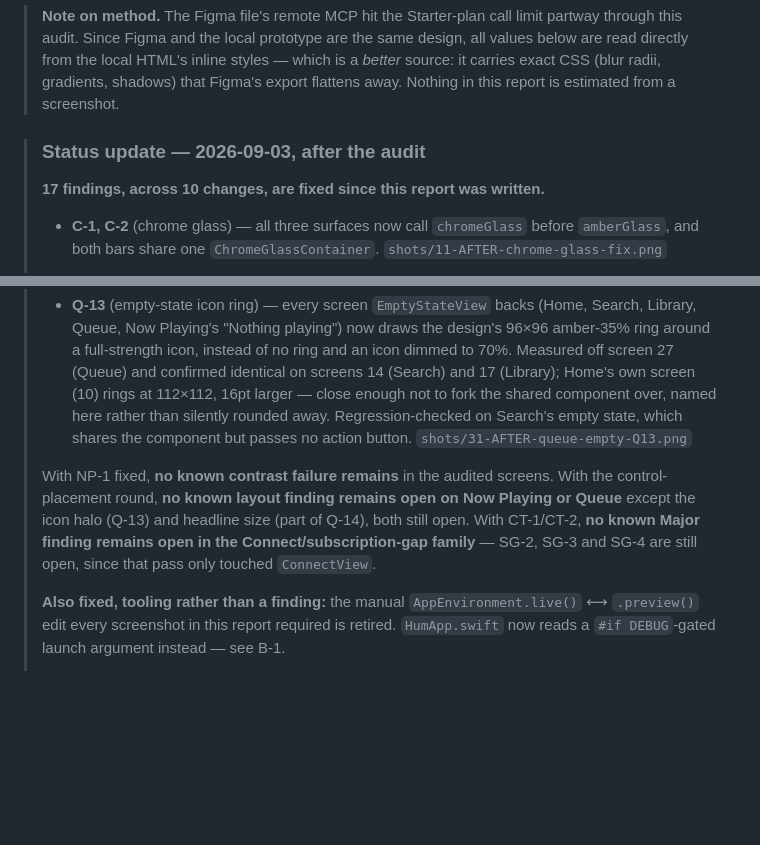
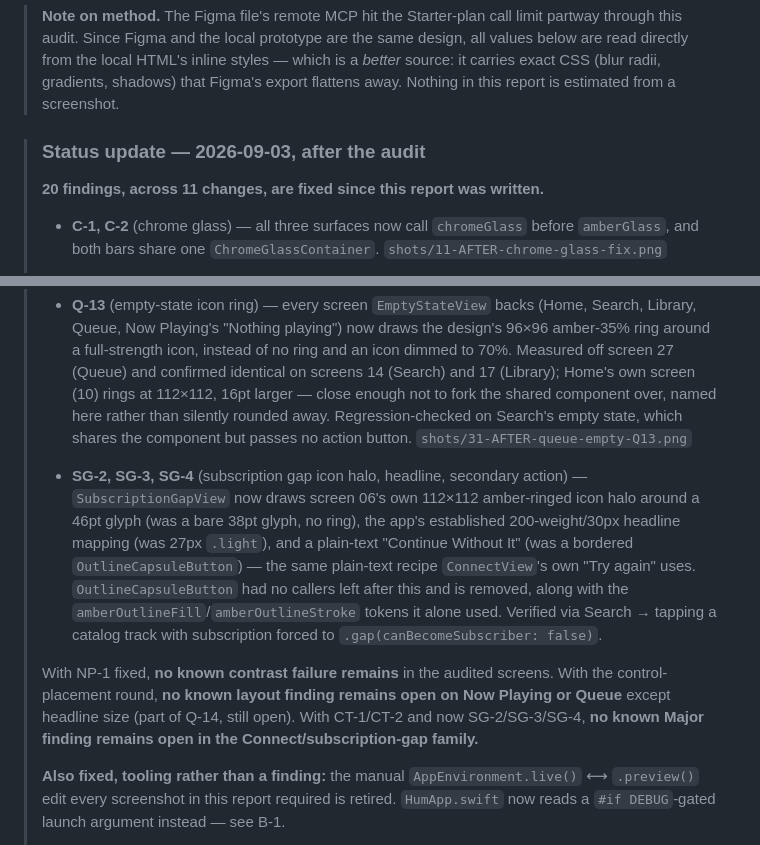
Before and after one commit to suraj-shetty/HumApp, a Markdown page: design-audit/HUM_AUDIT.md, 2 parts joined by grey strips. Drawn GitHub-style; blank space fills up the shorter version.

Commit message:
Record SG-2, SG-3 and SG-4 as fixed
Co-Authored-By: Claude Sonnet 5 <noreply@anthropic.com>

```diff
--- a/design-audit/HUM_AUDIT.md
+++ b/design-audit/HUM_AUDIT.md
@@ -9,7 +9,7 @@
 
 > ### Status update — 2026-09-03, after the audit
 >
-> **17 findings, across 10 changes, are fixed since this report was written.**
+> **20 findings, across 11 changes, are fixed since this report was written.**
 >
 > - **C-1, C-2** (chrome glass) — all three surfaces now call `chromeGlass` before `amberGlass`, and both bars share one `ChromeGlassContainer`. `shots/11-AFTER-chrome-glass-fix.png`
 > - **M-5** (text ramp) — `textTertiary`/`textQuaternary` removed, replaced by `textMuted` at the design's 62%.
@@ -24,8 +24,9 @@
 >
 > - **Q-12** (Queue empty-state button) — `EmptyStateView`'s action button now uses a new `AmberOutlineButton` (border only, no fill, amber label — screen 27's actual recipe) instead of the misleadingly-named `OutlineCapsuleButton`, which filled and labelled in white. `OutlineCapsuleButton` itself is untouched — it still serves `SubscriptionGapView`'s "Continue Without It", where **SG-4 remains open**: the two screens that used to share this one component wanted two different treatments, which is why a second component exists now rather than one shared fix. Built to screen 27's own height (48) too, closing that half of Q-14 as a side effect of building the button correctly; Q-14's headline-size delta is untouched. `shots/30-AFTER-queue-empty-Q12.png`
 > - **Q-13** (empty-state icon ring) — every screen `EmptyStateView` backs (Home, Search, Library, Queue, Now Playing's "Nothing playing") now draws the design's 96×96 amber-35% ring around a full-strength icon, instead of no ring and an icon dimmed to 70%. Measured off screen 27 (Queue) and confirmed identical on screens 14 (Search) and 17 (Library); Home's own screen (10) rings at 112×112, 16pt larger — close enough not to fork the shared component over, named here rather than silently rounded away. Regression-checked on Search's empty state, which shares the component but passes no action button. `shots/31-AFTER-queue-empty-Q13.png`
+> - **SG-2, SG-3, SG-4** (subscription gap icon halo, headline, secondary action) — `SubscriptionGapView` now draws screen 06's own 112×112 amber-ringed icon halo around a 46pt glyph (was a bare 38pt glyph, no ring), the app's established 200-weight/30px headline mapping (was 27px `.light`), and a plain-text "Continue Without It" (was a bordered `OutlineCapsuleButton`) — the same plain-text recipe `ConnectView`'s own "Try again" uses. `OutlineCapsuleButton` had no callers left after this and is removed, along with the `amberOutlineFill`/`amberOutlineStroke` tokens it alone used. Verified via Search → tapping a catalog track with subscription forced to `.gap(canBecomeSubscriber: false)`.
 >
-> With NP-1 fixed, **no known contrast failure remains** in the audited screens. With the control-placement round, **no known layout finding remains open on Now Playing or Queue** except the icon halo (Q-13) and headline size (part of Q-14), both still open. With CT-1/CT-2, **no known Major finding remains open in the Connect/subscription-gap family** — SG-2, SG-3 and SG-4 are still open, since that pass only touched `ConnectView`.
+> With NP-1 fixed, **no known contrast failure remains** in the audited screens. With the control-placement round, **no known layout finding remains open on Now Playing or Queue** except headline size (part of Q-14, still open). With CT-1/CT-2 and now SG-2/SG-3/SG-4, **no known Major finding remains open in the Connect/subscription-gap family.**
 >
 > **Also fixed, tooling rather than a finding:** the manual `AppEnvironment.live()` ⟷ `.preview()` edit every screenshot in this report required is retired. `HumApp.swift` now reads a `#if DEBUG`-gated launch argument instead — see B-1.
 >
```
